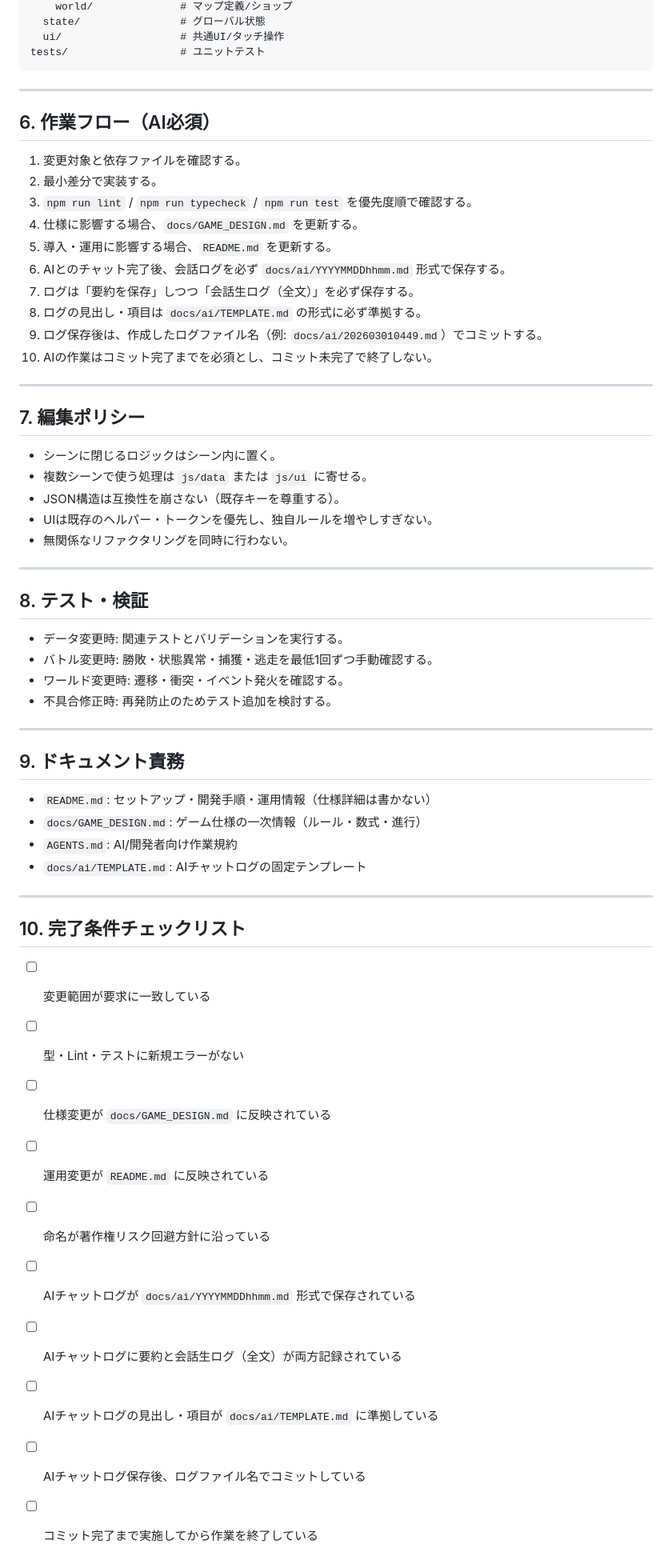
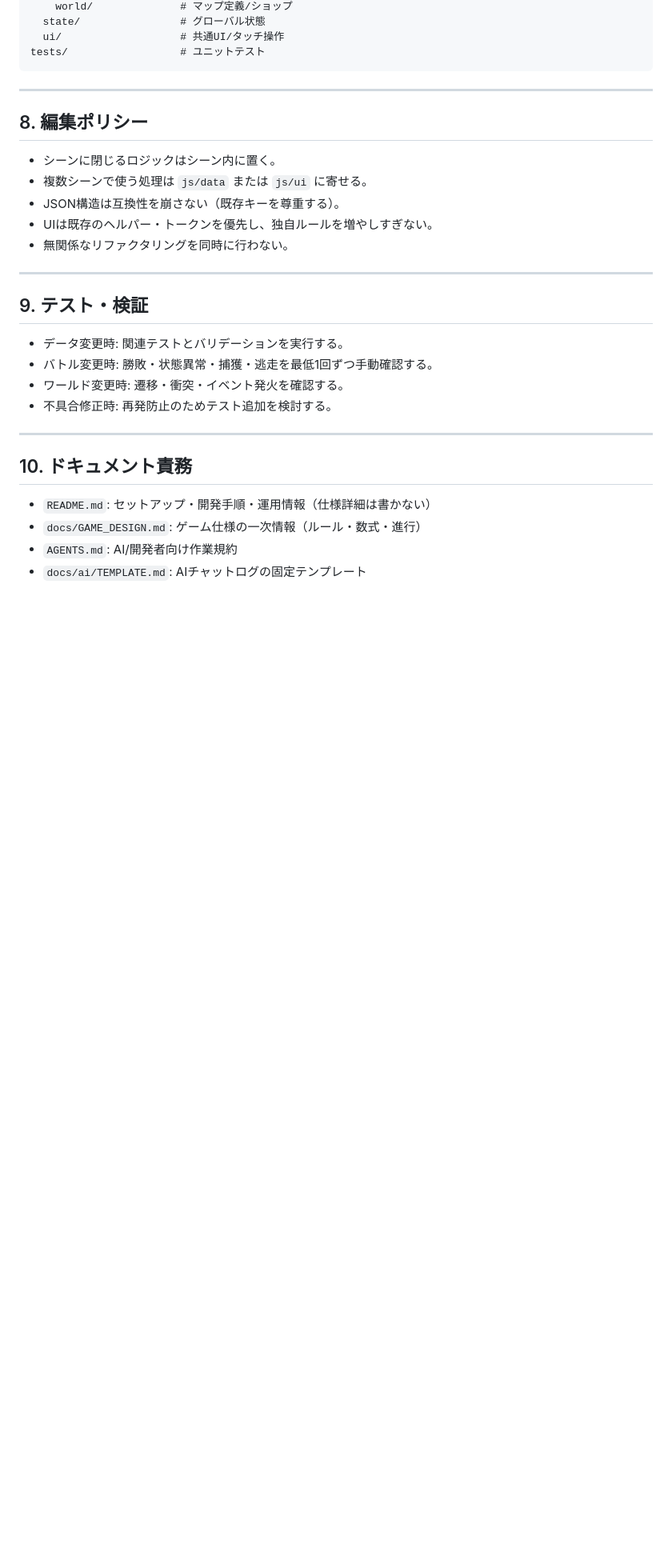
Before and after one commit to soltic315/emojimon, a Markdown page: AGENTS.md, the part around one of its changes. Shown at 80% size. Rendered like a GitHub page; blank space fills up the shorter version.

```diff
--- a/AGENTS.md
+++ b/AGENTS.md
@@ -64,22 +94,7 @@ tests/                  # ユニットテスト
 
 ---
 
-## 6. 作業フロー（AI必須）
-
-1. 変更対象と依存ファイルを確認する。
-2. 最小差分で実装する。
-3. `npm run lint` / `npm run typecheck` / `npm run test` を優先度順で確認する。
-4. 仕様に影響する場合、`docs/GAME_DESIGN.md` を更新する。
-5. 導入・運用に影響する場合、`README.md` を更新する。
-6. AIとのチャット完了後、会話ログを必ず `docs/ai/YYYYMMDDhhmm.md` 形式で保存する。
-7. ログは「要約を保存」しつつ「会話生ログ（全文）」を必ず保存する。
-8. ログの見出し・項目は `docs/ai/TEMPLATE.md` の形式に必ず準拠する。
-9. ログ保存後は、作成したログファイル名（例: `docs/ai/202603010449.md`）でコミットする。
-10. AIの作業はコミット完了までを必須とし、コミット未完了で終了しない。
-
----
-
-## 7. 編集ポリシー
+## 8. 編集ポリシー
 
 - シーンに閉じるロジックはシーン内に置く。
 - 複数シーンで使う処理は `js/data` または `js/ui` に寄せる。
@@ -89,7 +104,7 @@ tests/                  # ユニットテスト
 
 ---
 
-## 8. テスト・検証
+## 9. テスト・検証
 
 - データ変更時: 関連テストとバリデーションを実行する。
 - バトル変更時: 勝敗・状態異常・捕獲・逃走を最低1回ずつ手動確認する。
@@ -98,24 +113,9 @@ tests/                  # ユニットテスト
 
 ---
 
-## 9. ドキュメント責務
+## 10. ドキュメント責務
 
 - `README.md`: セットアップ・開発手順・運用情報（仕様詳細は書かない）
 - `docs/GAME_DESIGN.md`: ゲーム仕様の一次情報（ルール・数式・進行）
 - `AGENTS.md`: AI/開発者向け作業規約
 - `docs/ai/TEMPLATE.md`: AIチャットログの固定テンプレート
-
----
-
-## 10. 完了条件チェックリスト
-
-- [ ] 変更範囲が要求に一致している
-- [ ] 型・Lint・テストに新規エラーがない
-- [ ] 仕様変更が `docs/GAME_DESIGN.md` に反映されている
-- [ ] 運用変更が `README.md` に反映されている
-- [ ] 命名が著作権リスク回避方針に沿っている
-- [ ] AIチャットログが `docs/ai/YYYYMMDDhhmm.md` 形式で保存されている
-- [ ] AIチャットログに要約と会話生ログ（全文）が両方記録されている
-- [ ] AIチャットログの見出し・項目が `docs/ai/TEMPLATE.md` に準拠している
-- [ ] AIチャットログ保存後、ログファイル名でコミットしている
-- [ ] コミット完了まで実施してから作業を終了している
```
Also changed, not shown: other parts of AGENTS.md (+35 -5 lines), docs/ai/202603010647.md (added, +66 -0 lines).
